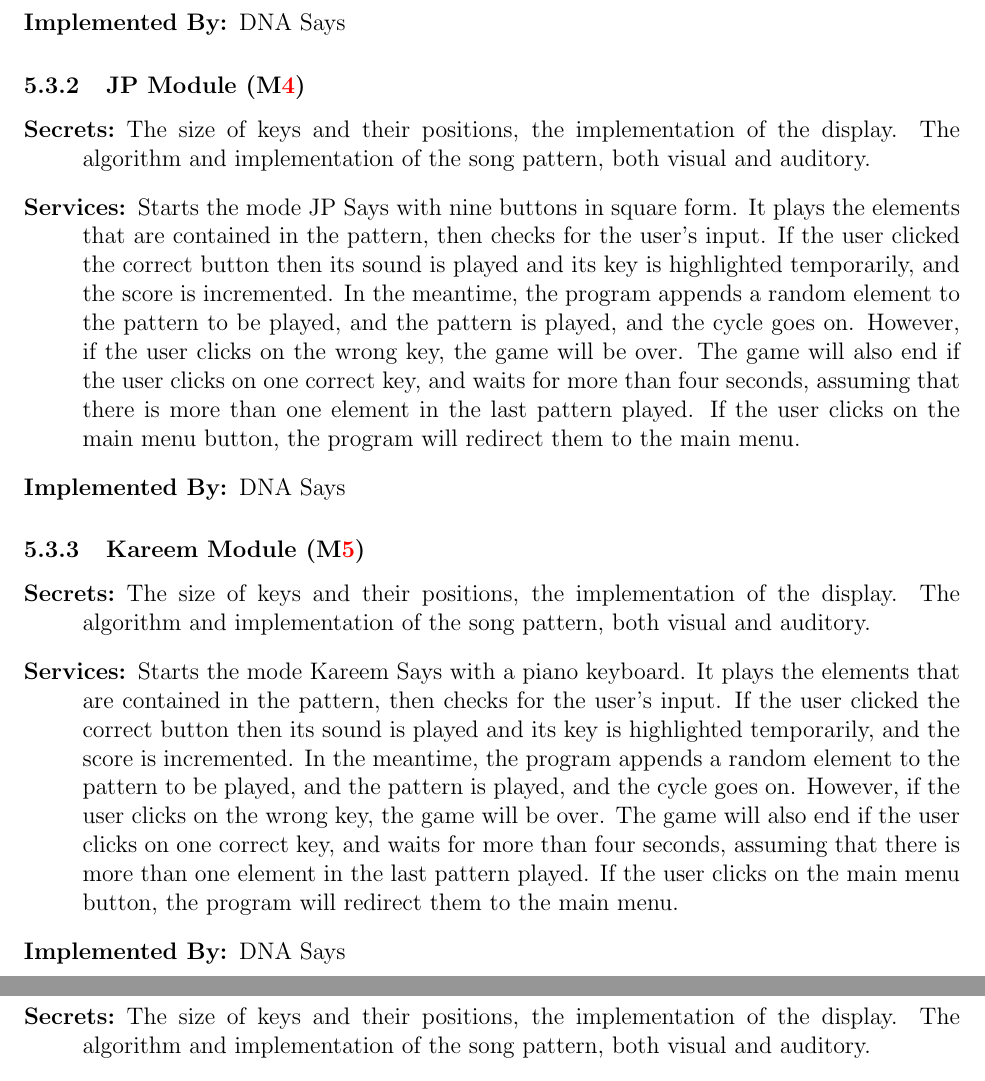
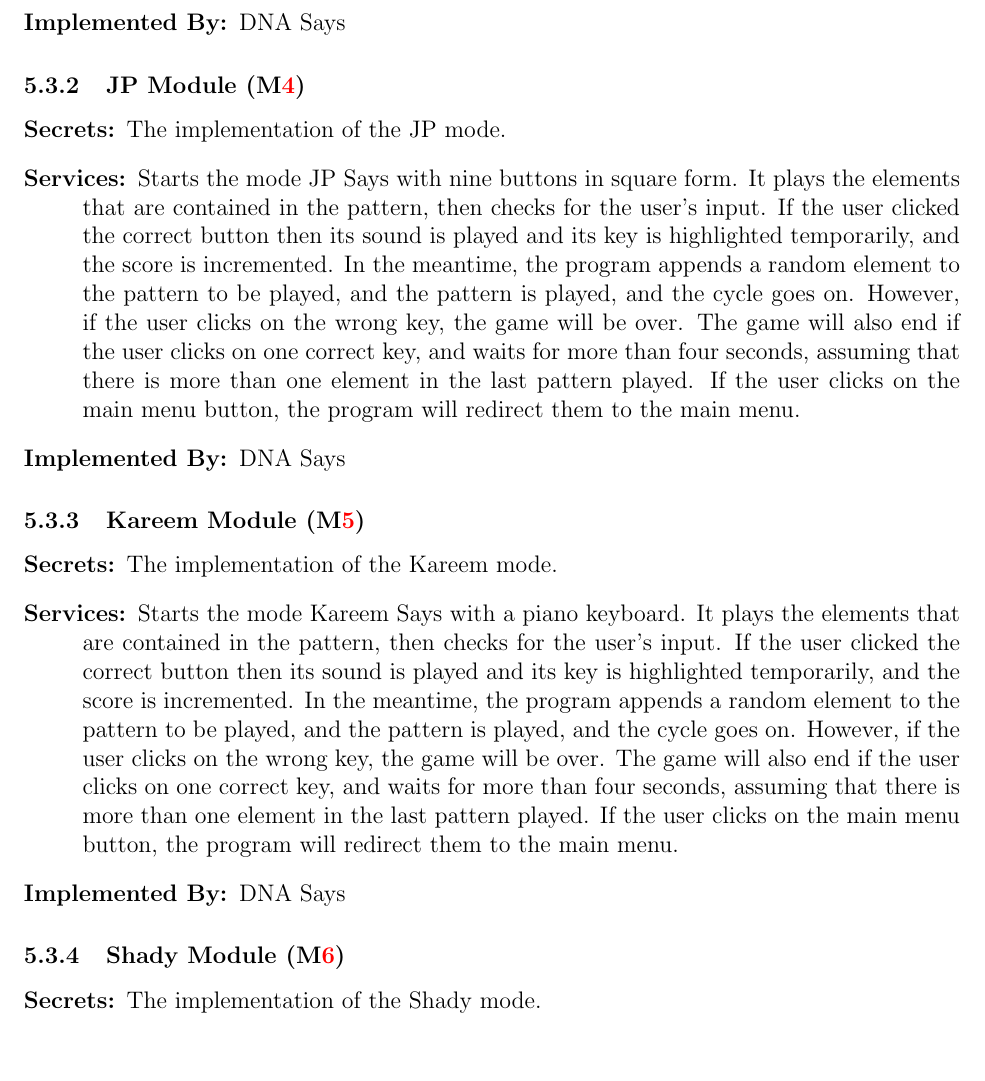
Before and after one commit to JP-Dakran/DNA_Says, a LaTeX document (Doc/Design/MG/MG.tex): two parts of pages 11 and 12 of 15 before the commit and part of page 11 of 15 after it, the two joined at a grey line, cut so that both start at the same text, the shorter picture padded with empty space. Compiled offline with pdfLaTeX.

Commit message:
Updated behavior hiding modules - JP Says, Karim Says, Shady Says - Secrets

```diff
--- a/Doc/Design/MG/MG.tex
+++ b/Doc/Design/MG/MG.tex
@@ -348,21 +348,21 @@ system or by standard programming language libraries.
 
 \subsubsection{JP Module (\mref{mHH4})}
 \begin{description}
-\item[Secrets:]The size of keys and their positions, the implementation of the display. The algorithm and implementation of the song pattern, both visual and auditory.
+\item[Secrets:] The implementation of the JP mode.
 \item[Services:]Starts the mode JP Says with nine buttons in square form. It plays the elements that are contained in the pattern, then checks for the user's input. If the user clicked the correct button then its sound is played and its key is highlighted temporarily, and the score is incremented. In the meantime, the program appends a random element to the pattern to be played, and the pattern is played, and the cycle goes on. However, if the user clicks on the wrong key, the game will be over. The game will also end if the user clicks on one correct key, and waits for more than four seconds, assuming that there is more than one element in the last pattern played. If the user clicks on the main menu button, the program will redirect them to the main menu.
 \item[Implemented By:] DNA Says
 \end{description}
 
 \subsubsection{Kareem Module (\mref{mHH5})}
 \begin{description}
-\item[Secrets:]The size of keys and their positions, the implementation of the display. The algorithm and implementation of the song pattern, both visual and auditory.
+\item[Secrets:] The implementation of the Kareem mode.
 \item[Services:]Starts the mode Kareem Says with a piano keyboard. It plays the elements that are contained in the pattern, then checks for the user's input. If the user clicked the correct button then its sound is played and its key is highlighted temporarily, and the score is incremented. In the meantime, the program appends a random element to the pattern to be played, and the pattern is played, and the cycle goes on. However, if the user clicks on the wrong key, the game will be over. The game will also end if the user clicks on one correct key, and waits for more than four seconds, assuming that there is more than one element in the last pattern played. If the user clicks on the main menu button, the program will redirect them to the main menu.
 \item[Implemented By:] DNA Says
 \end{description}
 
 \subsubsection{Shady Module (\mref{mHH6})}
 \begin{description}
-\item[Secrets:]The size of keys and their positions, the implementation of the display. The algorithm and implementation of the song pattern, both visual and auditory.
+\item[Secrets:] The implementation of the Shady mode.
 \item[Services:]Starts the mode Shady Says with four buttons in square shape. It plays the elements that are contained in the pattern, then checks for the user's input. If the user clicked the correct button then its sound is played and its key is highlighted temporarily, and the score is incremented. In the meantime, the program appends a random element to the pattern to be played, and the pattern is played, and the cycle goes on. However, if the user clicks on the wrong key, the game will be over. The game will also end if the user clicks on one correct key, and waits for more than four seconds, assuming that there is more than one element in the last pattern played. If the user clicks on the main menu button, the program will redirect them to the main menu.
 \item[Implemented By:] DNA Says
 \end{description}
```
Also changed, not shown: Doc/Design/MG/MG.pdf.
